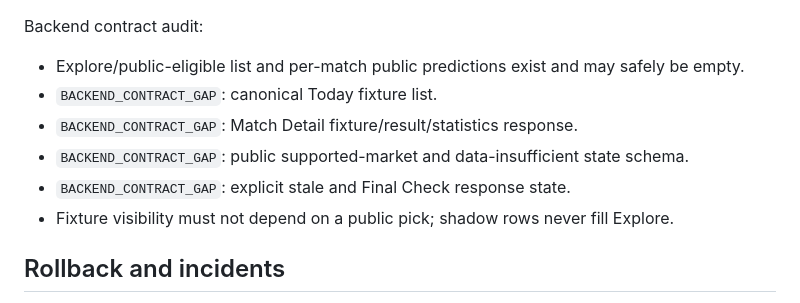
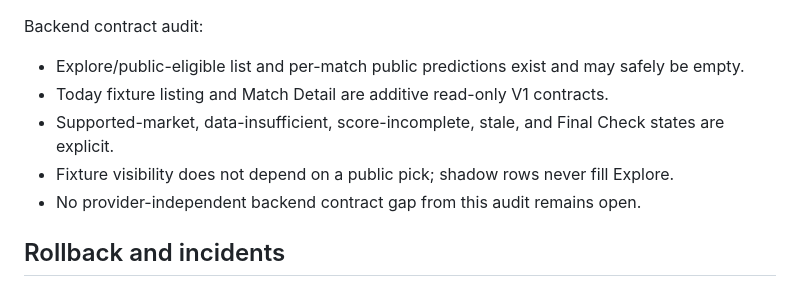
Before and after one commit to aburakatay-jpg/PitchValue, a Markdown page: docs/engine-operational-closure.md, the part around the change. Rendered like a GitHub page.

Commit message:
docs: validate fail-closed mobile api contracts

```diff
--- a/docs/engine-operational-closure.md
+++ b/docs/engine-operational-closure.md
@@ -101,11 +101,10 @@ Activation gates are fail-closed. Missing values mean false. The required curren
 Backend contract audit:
 
 - Explore/public-eligible list and per-match public predictions exist and may safely be empty.
-- `BACKEND_CONTRACT_GAP`: canonical Today fixture list.
-- `BACKEND_CONTRACT_GAP`: Match Detail fixture/result/statistics response.
-- `BACKEND_CONTRACT_GAP`: public supported-market and data-insufficient state schema.
-- `BACKEND_CONTRACT_GAP`: explicit stale and Final Check response state.
-- Fixture visibility must not depend on a public pick; shadow rows never fill Explore.
+- Today fixture listing and Match Detail are additive read-only V1 contracts.
+- Supported-market, data-insufficient, score-incomplete, stale, and Final Check states are explicit.
+- Fixture visibility does not depend on a public pick; shadow rows never fill Explore.
+- No provider-independent backend contract gap from this audit remains open.
 
 ## Rollback and incidents
 
```
Also changed, not shown: docs/public-fixture-api.md (added, +64 -0 lines).
